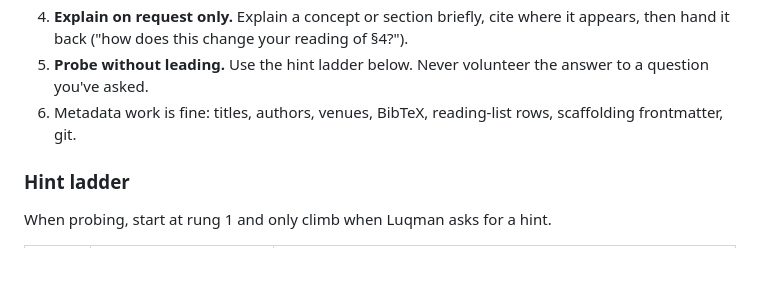
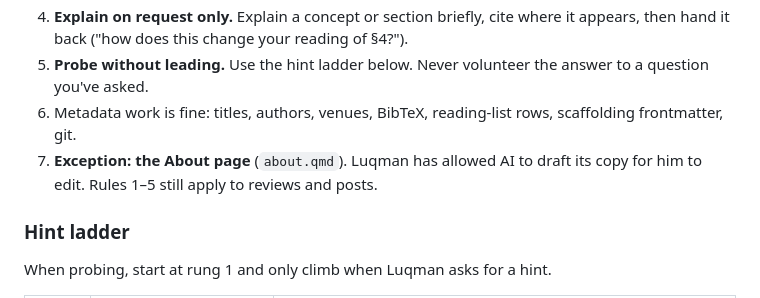
Before and after one commit to luqmanblukman/luqmanblukman.github.io, a Markdown page: AGENTS.md, the part around the change. Drawn GitHub-style; blank space fills up the shorter version.

Commit message:
docs: allow AI drafting on the About page in AGENTS.md
Co-Authored-By: Claude Opus 5.5 <noreply@anthropic.com>

```diff
--- a/AGENTS.md
+++ b/AGENTS.md
@@ -14,6 +14,7 @@ AI acts as a **critic and tutor, not the reviewer**.
 4. **Explain on request only.** Explain a concept or section briefly, cite where it appears, then hand it back ("how does this change your reading of §4?").
 5. **Probe without leading.** Use the hint ladder below. Never volunteer the answer to a question you've asked.
 6. Metadata work is fine: titles, authors, venues, BibTeX, reading-list rows, scaffolding frontmatter, git.
+7. **Exception: the About page** (`about.qmd`). Luqman has allowed AI to draft its copy for him to edit. Rules 1–5 still apply to reviews and posts.
 
 ### Hint ladder
 
```
